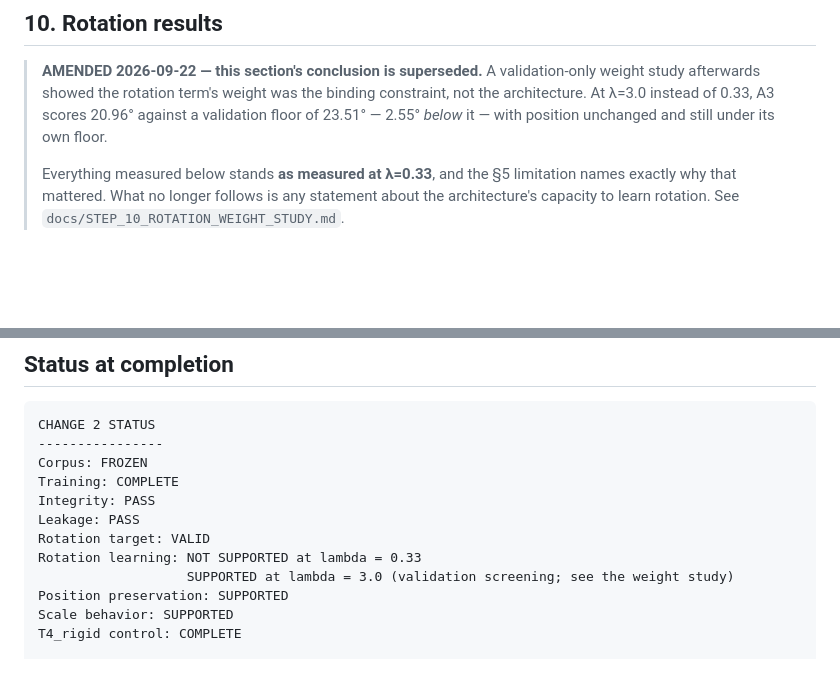
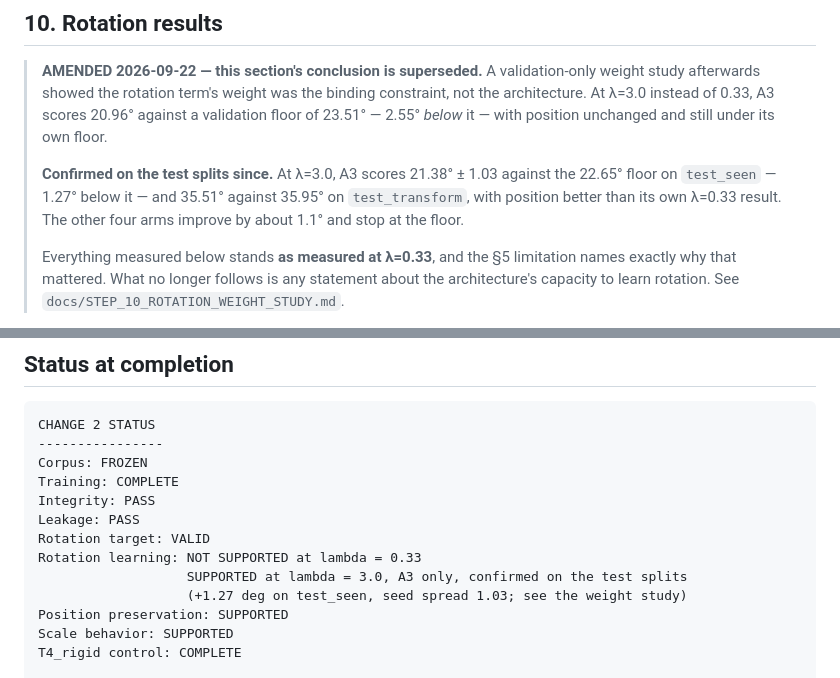
Before and after one commit to imranch345/Lagnever-3d-model, a Markdown page: docs/STEP_10_CHANGE2_TRAINING_REPORT.md, 2 parts joined by grey strips. Drawn GitHub-style; blank space fills up the shorter version.

```diff
--- a/docs/STEP_10_CHANGE2_TRAINING_REPORT.md
+++ b/docs/STEP_10_CHANGE2_TRAINING_REPORT.md
@@ -598,6 +598,11 @@ fail hardest when a transformation pair is held out — and rotation has not cha
 > architecture. At λ=3.0 instead of 0.33, A3 scores 20.96° against a validation floor of
 > 23.51° — 2.55° *below* it — with position unchanged and still under its own floor.
 >
+> **Confirmed on the test splits since.** At λ=3.0, A3 scores 21.38° ± 1.03 against the
+> 22.65° floor on `test_seen` — 1.27° below it — and 35.51° against 35.95° on
+> `test_transform`, with position better than its own λ=0.33 result. The other four arms
+> improve by about 1.1° and stop at the floor.
+>
 > Everything measured below stands **as measured at λ=0.33**, and the §5 limitation names
 > exactly why that mattered. What no longer follows is any statement about the architecture's
 > capacity to learn rotation. See `docs/STEP_10_ROTATION_WEIGHT_STUDY.md`.
@@ -993,7 +998,8 @@ Integrity: PASS
 Leakage: PASS
 Rotation target: VALID
 Rotation learning: NOT SUPPORTED at lambda = 0.33
-                   SUPPORTED at lambda = 3.0 (validation screening; see the weight study)
+                   SUPPORTED at lambda = 3.0, A3 only, confirmed on the test splits
+                   (+1.27 deg on test_seen, seed spread 1.03; see the weight study)
 Position preservation: SUPPORTED
 Scale behavior: SUPPORTED
 T4_rigid control: COMPLETE
```
Also changed, not shown: docs/STEP_10_ROTATION_WEIGHT_STUDY.md (+77 -9 lines).
